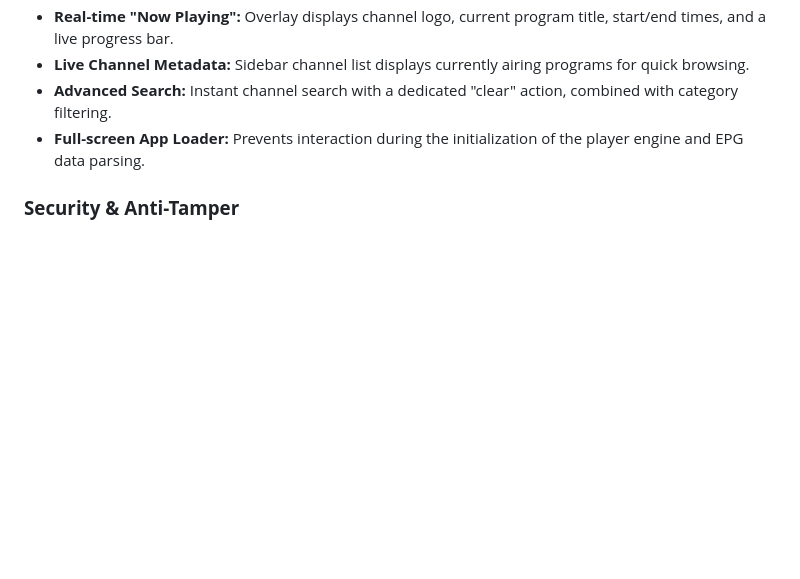
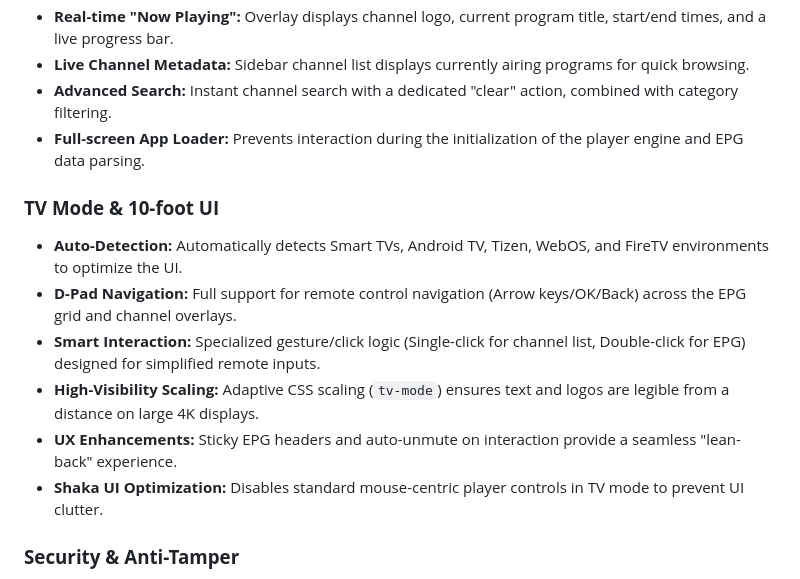
Before and after one commit to xhikarishii/simple-iptv-player, a Markdown page: README.md, the part around the change. Rendered like a GitHub page; blank space fills up the shorter version.

Commit message:
Updated readme for TV mode

```diff
--- a/README.md
+++ b/README.md
@@ -19,6 +19,14 @@ A containerized IPTV web application designed for high-performance streaming, ro
 * **Live Channel Metadata:** Sidebar channel list displays currently airing programs for quick browsing.
 * **Advanced Search:** Instant channel search with a dedicated "clear" action, combined with category filtering.
 * **Full-screen App Loader:** Prevents interaction during the initialization of the player engine and EPG data parsing.
+
+### **TV Mode & 10-foot UI**
+* **Auto-Detection:** Automatically detects Smart TVs, Android TV, Tizen, WebOS, and FireTV environments to optimize the UI.
+* **D-Pad Navigation:** Full support for remote control navigation (Arrow keys/OK/Back) across the EPG grid and channel overlays.
+* **Smart Interaction:** Specialized gesture/click logic (Single-click for channel list, Double-click for EPG) designed for simplified remote inputs.
+* **High-Visibility Scaling:** Adaptive CSS scaling (`tv-mode`) ensures text and logos are legible from a distance on large 4K displays.
+* **UX Enhancements:** Sticky EPG headers and auto-unmute on interaction provide a seamless "lean-back" experience.
+* **Shaka UI Optimization:** Disables standard mouse-centric player controls in TV mode to prevent UI clutter.
 
 ### **Security & Anti-Tamper**
 * **Playlist Encryption:** Playlist data is encrypted on the server; clients only get the keys after successful authentication.
```
